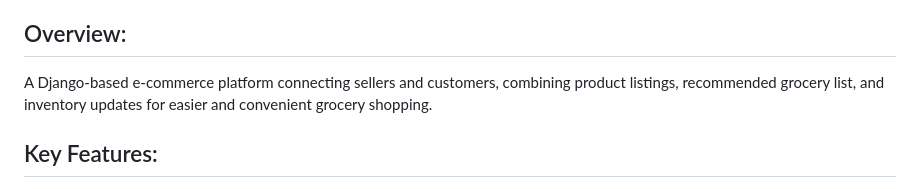
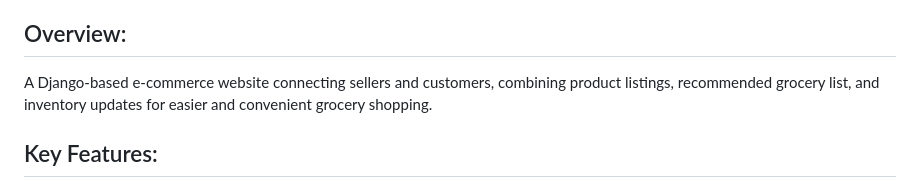
Before and after one commit to abrarwritescode/GrocerEase, a Markdown page: README.md, the part around the change. Drawn GitHub-style.

```diff
--- a/README.md
+++ b/README.md
@@ -5,7 +5,7 @@
 2. Lamia Alam, ID: 200042162
 3. Abrar Mahmud, ID: 200042168
 ## Overview:
-A Django-based e-commerce platform connecting sellers and customers, combining product listings, recommended grocery list, and inventory updates for easier and convenient grocery shopping.
+A Django-based e-commerce website connecting sellers and customers, combining product listings, recommended grocery list, and inventory updates for easier and convenient grocery shopping.
 
 ## Key Features:
 1. User Registration:
```
